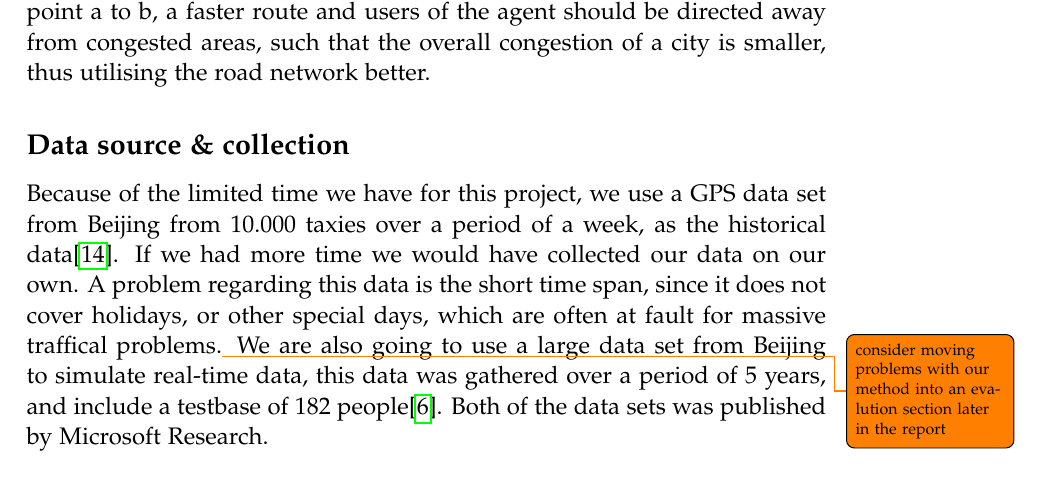
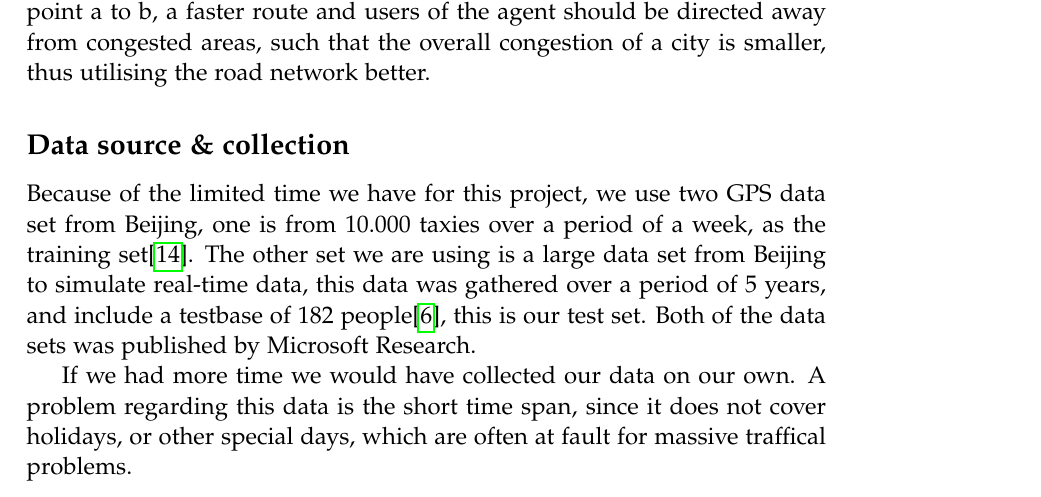
Before and after one commit to MortenRP/P5, a LaTeX thesis (report/master.tex, which reads report/sections/methodology.tex): part of page 19 of 65, cut so that both start at the same text. Compiled offline with pdfLaTeX.

Commit message:
data set fix

```diff
--- a/report/sections/methodology.tex
+++ b/report/sections/methodology.tex
@@ -3,4 +3,12 @@
 To solve the problem of traffic congestion, we process a large dataset of vehicle movements within a city, to derive useful properties of roads such as average speeds and number of vehicles at certain periods in time. We will use this information, to find \emph{traffic patterns} in the data, such that congestion can inferred from the history of the traffic on a given road (e.g. a main road to the university could possibly have congestion from Monday to Friday every morning from 07.00 to 09.00). We will use these patterns in a route planning process to find a potentially faster route than the shortest path, by avoid choosing a roads going through a congested area. Ultimately, the agent should be able to suggest a driver of a vehicle wanting to travel from point a to b, a faster route and users of the agent should be directed away from congested areas, such that the overall congestion of a city is smaller, thus utilising the road network better.
 
 \subsection*{Data source \& collection}
-Because of the limited time we have for this project, we use a GPS data set from Beijing from 10.000 taxies over a period of a week, as the historical data\cite{Tdrive}. If we had more time we would have collected our data on our own. A problem regarding this data is the short time span, since it does not cover holidays, or other special days, which are often at fault for massive traffical problems.\todo{consider moving problems with our method into an evalution section later in the report} We are also going to use a large data set from Beijing to simulate real-time data, this data was gathered over a period of 5 years, and include a testbase of 182 people\cite{Geolife}. Both of the data sets was published by Microsoft Research.
+Because of the limited time we have for this project, we use two GPS data set from Beijing, one is from 10.000 taxies over a period of a week, as the training set\cite{Tdrive}. The other set we are using is a large data set from Beijing to simulate real-time data, this data was gathered over a period of 5 years, and include a testbase of 182 people\cite{Geolife}, this is our test set. Both of the data sets was published by Microsoft Research.
+
+If we had more time we would have collected our data on our own. A problem regarding this data is the short time span, since it does not cover holidays, or other special days, which are often at fault for massive traffical problems.
+
+
+
+
+
+%If we had more time we would have collected our data on our own. A problem regarding this data is the short time span, since it does not cover holidays, or other special days, which are often at fault for massive traffical problems.\todo{consider moving problems with our method into an evalution section later in the report} We are also going to use a large data set from Beijing to simulate real-time data, this data was gathered over a period of 5 years, and include a testbase of 182 people\cite{Geolife}. Both of the data sets was published by Microsoft Research.
```
